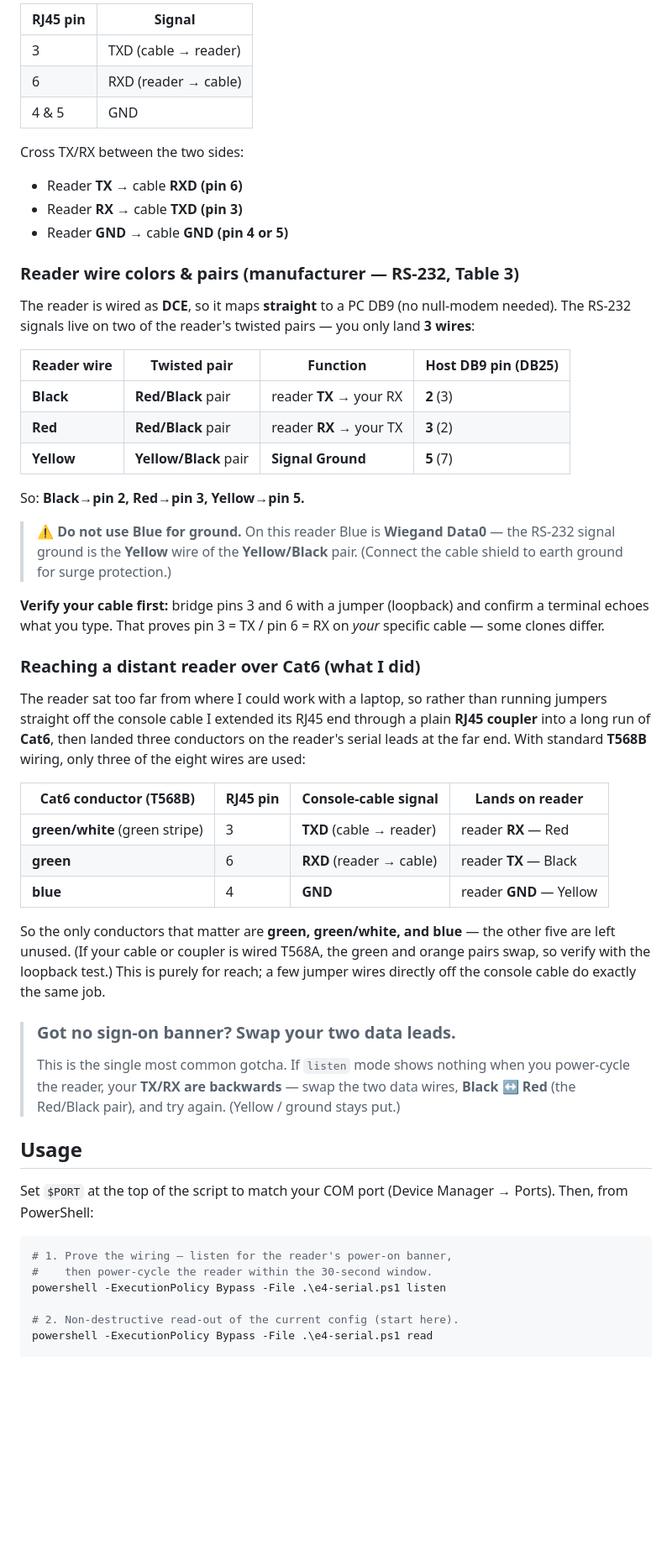
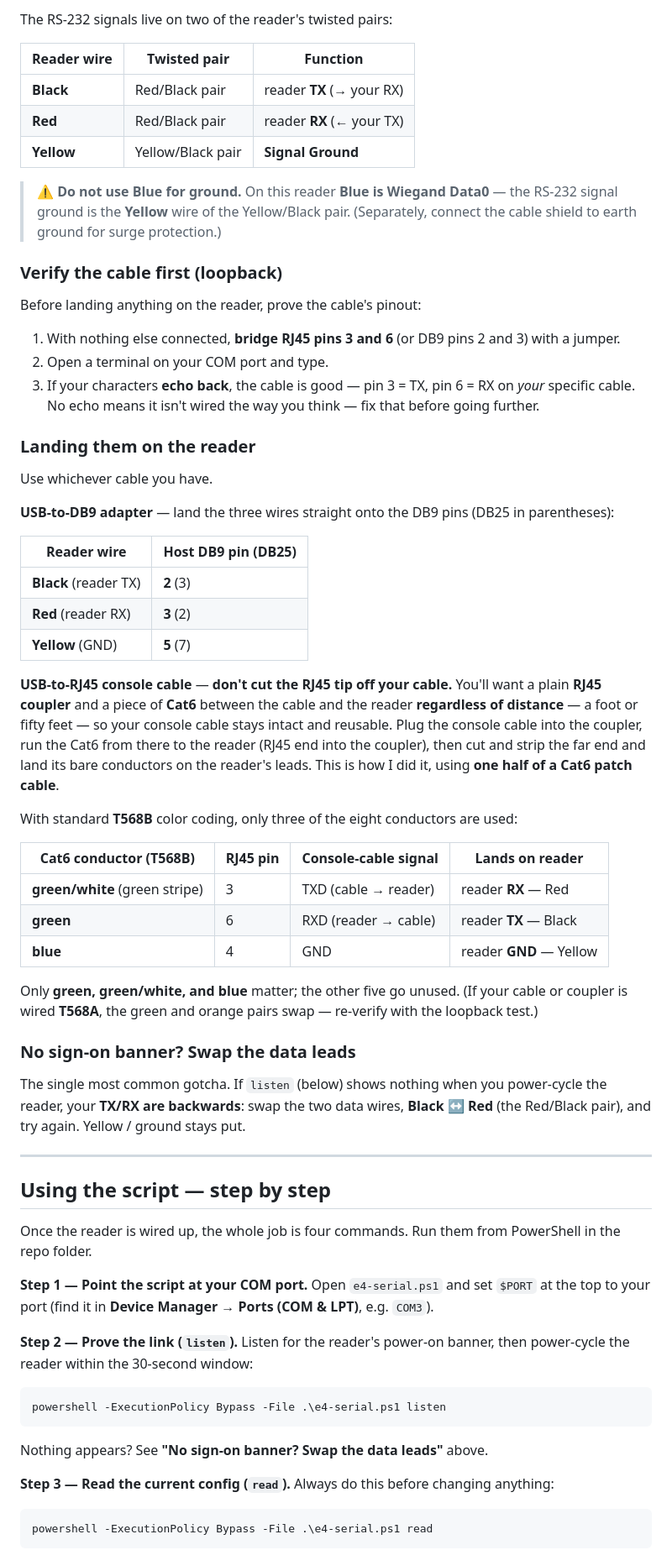
Before and after one commit to theLostPing/transcore-encompass4-wiegand, a Markdown page: README.md, the part around one of its changes. Shown at 84% size. Rendered like a GitHub page; blank space fills up the shorter version.

````diff
--- a/README.md
+++ b/README.md
@@ -54,56 +66,69 @@ If you use an **FTDI USB-to-RJ45 console cable**, the RJ45 end typically pins ou
 
-| RJ45 pin | Signal |
-|----------|--------|
-| 3 | TXD (cable → reader) |
-| 6 | RXD (reader → cable) |
-| 4 & 5 | GND |
+The RS-232 signals live on two of the reader's twisted pairs:
 
-Cross TX/RX between the two sides:
+| Reader wire | Twisted pair | Function |
+|-------------|--------------|----------|
+| **Black** | Red/Black pair | reader **TX** (→ your RX) |
+| **Red** | Red/Black pair | reader **RX** (← your TX) |
+| **Yellow** | Yellow/Black pair | **Signal Ground** |
 
-- Reader **TX** → cable **RXD (pin 6)**
-- Reader **RX** → cable **TXD (pin 3)**
-- Reader **GND** → cable **GND (pin 4 or 5)**
+> ⚠️ **Do not use Blue for ground.** On this reader **Blue is Wiegand Data0** — the RS-232 signal ground is the **Yellow** wire of the Yellow/Black pair. (Separately, connect the cable shield to earth ground for surge protection.)
 
-### Reader wire colors & pairs (manufacturer — RS-232, Table 3)
+### Verify the cable first (loopback)
 
-The reader is wired as **DCE**, so it maps **straight** to a PC DB9 (no null-modem needed). The RS-232 signals live on two of the reader's twisted pairs — you only land **3 wires**:
+Before landing anything on the reader, prove the cable's pinout:
 
-| Reader wire | Twisted pair | Function | Host DB9 pin (DB25) |
-|-------------|--------------|----------|---------------------|
-| **Black** | **Red/Black** pair | reader **TX** → your RX | **2** (3) |
-| **Red** | **Red/Black** pair | reader **RX** → your TX | **3** (2) |
-| **Yellow** | **Yellow/Black** pair | **Signal Ground** | **5** (7) |
+1. With nothing else connected, **bridge RJ45 pins 3 and 6** (or DB9 pins 2 and 3) with a jumper.
+2. Open a terminal on your COM port and type.
+3. If your characters **echo back**, the cable is good — pin 3 = TX, pin 6 = RX on *your* specific cable. No echo means it isn't wired the way you think — fix that before going further.
 
-So: **Black→pin 2, Red→pin 3, Yellow→pin 5.**
+### Landing them on the reader
 
-> ⚠️ **Do not use Blue for ground.** On this reader Blue is **Wiegand Data0** — the RS-232 signal ground is the **Yellow** wire of the **Yellow/Black** pair. (Connect the cable shield to earth ground for surge protection.)
+Use whichever cable you have.
 
-**Verify your cable first:** bridge pins 3 and 6 with a jumper (loopback) and confirm a terminal echoes what you type. That proves pin 3 = TX / pin 6 = RX on *your* specific cable — some clones differ.
+**USB-to-DB9 adapter** — land the three wires straight onto the DB9 pins (DB25 in parentheses):
 
-### Reaching a distant reader over Cat6 (what I did)
+| Reader wire | Host DB9 pin (DB25) |
+|-------------|---------------------|
+| **Black** (reader TX) | **2** (3) |
+| **Red** (reader RX) | **3** (2) |
+| **Yellow** (GND) | **5** (7) |
 
-The reader sat too far from where I could work with a laptop, so rather than running jumpers straight off the console cable I extended its RJ45 end through a plain **RJ45 coupler** into a long run of **Cat6**, then landed three conductors on the reader's serial leads at the far end. With standard **T568B** wiring, only three of the eight wires are used:
+**USB-to-RJ45 console cable** — **don't cut the RJ45 tip off your cable.** You'll want a plain **RJ45 coupler** and a piece of **Cat6** between the cable and the reader **regardless of distance** — a foot or fifty feet — so your console cable stays intact and reusable. Plug the console cable into the coupler, run the Cat6 from there to the reader (RJ45 end into the coupler), then cut and strip the far end and land its bare conductors on the reader's leads. This is how I did it, using **one half of a Cat6 patch cable**.
+
+With standard **T568B** color coding, only three of the eight conductors are used:
 
 | Cat6 conductor (T568B) | RJ45 pin | Console-cable signal | Lands on reader |
 |------------------------|----------|----------------------|-----------------|
-| **green/white** (green stripe) | 3 | **TXD** (cable → reader) | reader **RX** — Red |
-| **green** | 6 | **RXD** (reader → cable) | reader **TX** — Black |
-| **blue** | 4 | **GND** | reader **GND** — Yellow |
+| **green/white** (green stripe) | 3 | TXD (cable → reader) | reader **RX** — Red |
+| **green** | 6 | RXD (reader → cable) | reader **TX** — Black |
+| **blue** | 4 | GND | reader **GND** — Yellow |
 
-So the only conductors that matter are **green, green/white, and blue** — the other five are left unused. (If your cable or coupler is wired T568A, the green and orange pairs swap, so verify with the loopback test.) This is purely for reach; a few jumper wires directly off the console cable do exactly the same job.
+Only **green, green/white, and blue** matter; the other five go unused. (If your cable or coupler is wired **T568A**, the green and orange pairs swap — re-verify with the loopback test.)
 
-> ### Got no sign-on banner? Swap your two data leads.
-> This is the single most common gotcha. If `listen` mode shows nothing when you power-cycle the reader, your **TX/RX are backwards** — swap the two data wires, **Black ↔ Red** (the Red/Black pair), and try again. (Yellow / ground stays put.)
+### No sign-on banner? Swap the data leads
 
-## Usage
+The single most common gotcha. If `listen` (below) shows nothing when you power-cycle the reader, your **TX/RX are backwards**: swap the two data wires, **Black ↔ Red** (the Red/Black pair), and try again. Yellow / ground stays put.
 
-Set `$PORT` at the top of the script to match your COM port (Device Manager → Ports). Then, from PowerShell:
+---
+
+## Using the script — step by step
+
+Once the reader is wired up, the whole job is four commands. Run them from PowerShell in the repo folder.
+
+**Step 1 — Point the script at your COM port.** Open `e4-serial.ps1` and set `$PORT` at the top to your port (find it in **Device Manager → Ports (COM & LPT)**, e.g. `COM3`).
+
+**Step 2 — Prove the link (`listen`).** Listen for the reader's power-on banner, then power-cycle the reader within the 30-second window:
 
 ```powershell
-# 1. Prove the wiring — listen for the reader's power-on banner,
-#    then power-cycle the reader within the 30-second window.
 powershell -ExecutionPolicy Bypass -File .\e4-serial.ps1 listen
+```
 
-# 2. Non-destructive read-out of the current config (start here).
+Nothing appears? See **"No sign-on banner? Swap the data leads"** above.
+
+**Step 3 — Read the current config (`read`).** Always do this before changing anything:
+
+```powershell
 powershell -ExecutionPolicy Bypass -File .\e4-serial.ps1 read
+```
 
````
Also changed, not shown: other parts of README.md (+53 -30 lines).
